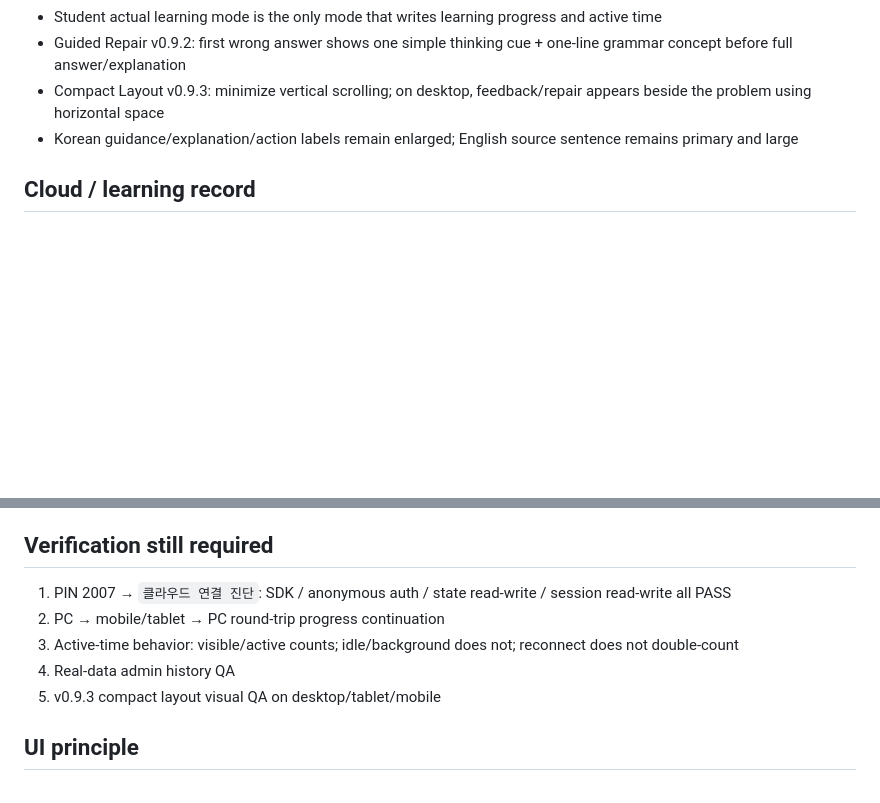
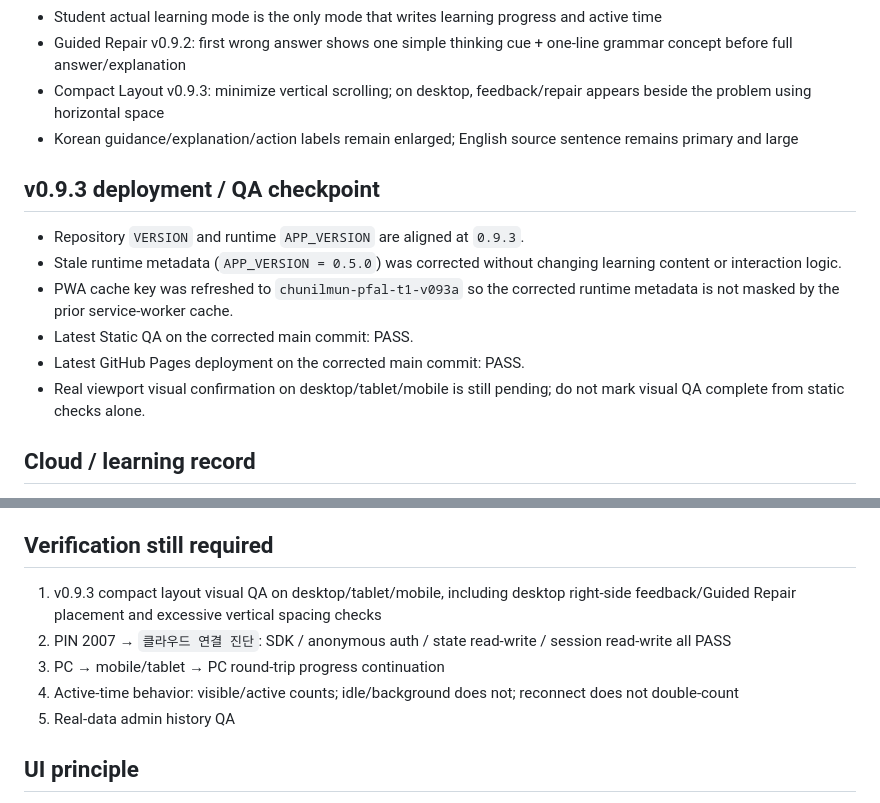
Before and after one commit to kfcccpro/1001, a Markdown page: PROJECT_STATUS.md, 2 parts joined by grey strips. Rendered like a GitHub page; blank space fills up the shorter version.

Commit message:
Record v0.9.3 deployment QA checkpoint

```diff
--- a/PROJECT_STATUS.md
+++ b/PROJECT_STATUS.md
@@ -22,6 +22,14 @@
 - Compact Layout v0.9.3: minimize vertical scrolling; on desktop, feedback/repair appears beside the problem using horizontal space
 - Korean guidance/explanation/action labels remain enlarged; English source sentence remains primary and large
 
+## v0.9.3 deployment / QA checkpoint
+- Repository `VERSION` and runtime `APP_VERSION` are aligned at `0.9.3`.
+- Stale runtime metadata (`APP_VERSION = 0.5.0`) was corrected without changing learning content or interaction logic.
+- PWA cache key was refreshed to `chunilmun-pfal-t1-v093a` so the corrected runtime metadata is not masked by the prior service-worker cache.
+- Latest Static QA on the corrected main commit: PASS.
+- Latest GitHub Pages deployment on the corrected main commit: PASS.
+- Real viewport visual confirmation on desktop/tablet/mobile is still pending; do not mark visual QA complete from static checks alone.
+
 ## Cloud / learning record
 - Firebase project: `moonma-f6dbe`
 - Background Anonymous Auth
@@ -33,11 +41,11 @@
 - Admin view includes today / 7-day / 30-day active time, Unit progress, active session and recent sessions
 
 ## Verification still required
-1. PIN 2007 → `클라우드 연결 진단`: SDK / anonymous auth / state read-write / session read-write all PASS
-2. PC → mobile/tablet → PC round-trip progress continuation
-3. Active-time behavior: visible/active counts; idle/background does not; reconnect does not double-count
-4. Real-data admin history QA
-5. v0.9.3 compact layout visual QA on desktop/tablet/mobile
+1. v0.9.3 compact layout visual QA on desktop/tablet/mobile, including desktop right-side feedback/Guided Repair placement and excessive vertical spacing checks
+2. PIN 2007 → `클라우드 연결 진단`: SDK / anonymous auth / state read-write / session read-write all PASS
+3. PC → mobile/tablet → PC round-trip progress continuation
+4. Active-time behavior: visible/active counts; idle/background does not; reconnect does not double-count
+5. Real-data admin history QA
 
 ## UI principle
 - Development review: supervisor mode prioritizes fast inspection over learning enforcement
```
